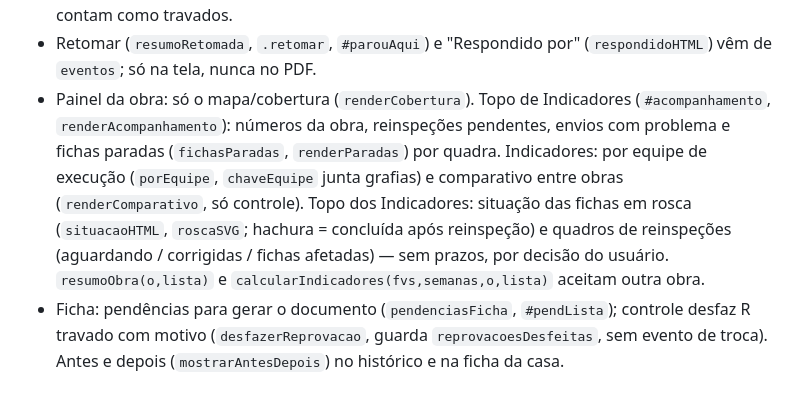
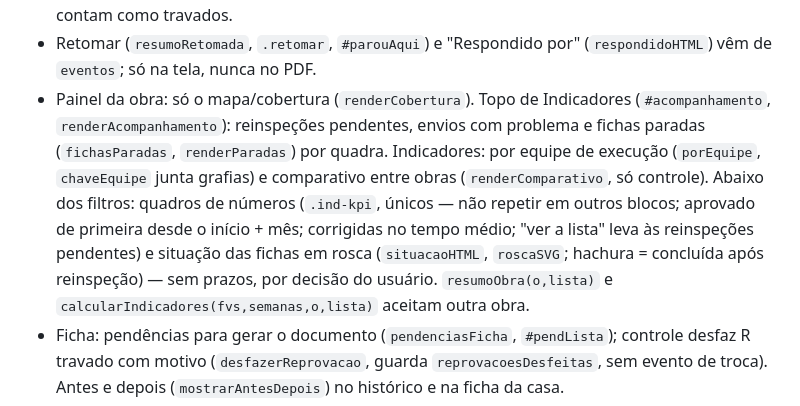
Before and after one commit to gaahmenezes/controle-documental-site-2026, a Markdown page: CLAUDE.md, the part around the change. Rendered like a GitHub page.

Commit message:
Notas do projeto: Indicadores sem números repetidos
Co-Authored-By: Claude Opus 5.5 <noreply@anthropic.com>
Claude-Session: https://claude.ai/code/session_01HkwJ1vkoXE8FwfcZVPS1mR

```diff
--- a/CLAUDE.md
+++ b/CLAUDE.md
@@ -21,7 +21,7 @@
 - Salvamento: cada toque só altera a cópia em edição (`salvarFicha` = marca alterado + rascunho em localStorage `cd_rasc_<id>`); grava de verdade `gravarFicha("manual")` (botão Salvar) ou `gravarFicha("auto")` 10 min após a primeira alteração não salva (`AUTO_MS`). A ficha só é criada no servidor no primeiro salvamento (`edicao.existe`). Fechar/trocar obra/sair com alterações pergunta (`perguntar`, `#dlgPergunta`). Rascunho é oferecido ao reabrir se a base for a mesma. Foto trocada só é apagada ao salvar. Histórico (`eventos`) só é escrito ao salvar (`registrarHistoricoAoSalvar`, diferença contra `edicao.resBase`); o painel de histórico mostra a versão salva (`edicao.salvoResp`).
 - Etapas do resultado (só na tela): item sem resposta/A/NA mostra A, R, NA; R ainda não travado pode ser desfeito sem virar ciclo; R travado = `travadoEm` (só o botão Salvar trava; o automático não) → só R e AR, aparece a reinspeção, não volta a A/NA. AR exige data + foto da reinspeção. AR→R por engano desfaz pelo AR (`vinhaDeAR`). Fichas antigas (`!p.salvoManual`): R gravados contam como travados.
 - Retomar (`resumoRetomada`, `.retomar`, `#parouAqui`) e "Respondido por" (`respondidoHTML`) vêm de `eventos`; só na tela, nunca no PDF.
-- Painel da obra: só o mapa/cobertura (`renderCobertura`). Topo de Indicadores (`#acompanhamento`, `renderAcompanhamento`): números da obra, reinspeções pendentes, envios com problema e fichas paradas (`fichasParadas`, `renderParadas`) por quadra. Indicadores: por equipe de execução (`porEquipe`, `chaveEquipe` junta grafias) e comparativo entre obras (`renderComparativo`, só controle). Topo dos Indicadores: situação das fichas em rosca (`situacaoHTML`, `roscaSVG`; hachura = concluída após reinspeção) e quadros de reinspeções (aguardando / corrigidas / fichas afetadas) — sem prazos, por decisão do usuário. `resumoObra(o,lista)` e `calcularIndicadores(fvs,semanas,o,lista)` aceitam outra obra.
+- Painel da obra: só o mapa/cobertura (`renderCobertura`). Topo de Indicadores (`#acompanhamento`, `renderAcompanhamento`): reinspeções pendentes, envios com problema e fichas paradas (`fichasParadas`, `renderParadas`) por quadra. Indicadores: por equipe de execução (`porEquipe`, `chaveEquipe` junta grafias) e comparativo entre obras (`renderComparativo`, só controle). Abaixo dos filtros: quadros de números (`.ind-kpi`, únicos — não repetir em outros blocos; aprovado de primeira desde o início + mês; corrigidas no tempo médio; "ver a lista" leva às reinspeções pendentes) e situação das fichas em rosca (`situacaoHTML`, `roscaSVG`; hachura = concluída após reinspeção) — sem prazos, por decisão do usuário. `resumoObra(o,lista)` e `calcularIndicadores(fvs,semanas,o,lista)` aceitam outra obra.
 - Ficha: pendências para gerar o documento (`pendenciasFicha`, `#pendLista`); controle desfaz R travado com motivo (`desfazerReprovacao`, guarda `reprovacoesDesfeitas`, sem evento de troca). Antes e depois (`mostrarAntesDepois`) no histórico e na ficha da casa.
 - Ficha da casa (`abrirCasa`, `#dlgCasa`): tocar numa casa do mapa abre todas as FVS dela. Busca rápida (`#buscaRapida`, tecla /). Modo apresentação (`abrirApresentacao`, `#apres`) na aba Indicadores.
 - Lixeira (coleção `lixeira`, `moverParaLixeira`, `renderLixeira`): fichas, documentos e modelos excluídos ficam 30 dias; arquivos dos documentos só são apagados ao vencer. Registro de operações com filtros (`filtrarLog`).
```
